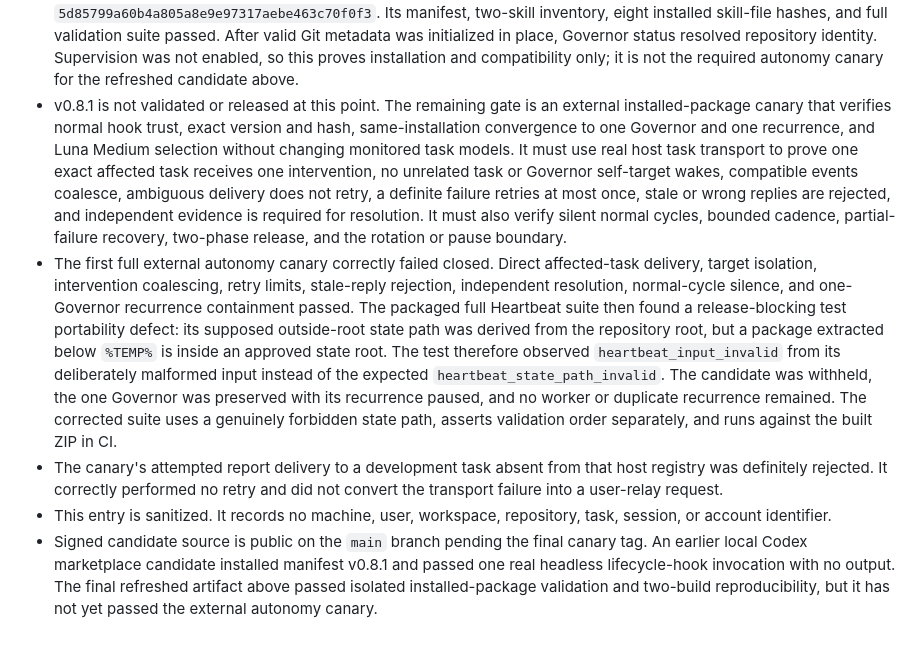
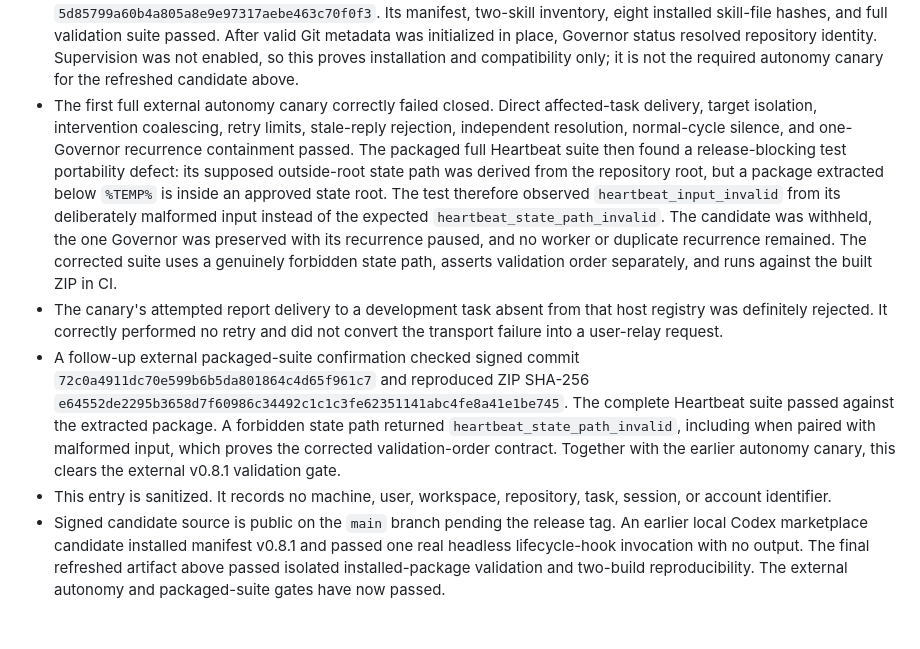
Before and after one commit to FaxanFM/chronos, a Markdown page: docs/FIELD-REPORTS.md, the part around the change. Rendered like a GitHub page.

Commit message:
Record v0.8.1 external validation

```diff
--- a/docs/FIELD-REPORTS.md
+++ b/docs/FIELD-REPORTS.md
@@ -210,17 +210,6 @@ in v0.7.4. Existing calibration work remains frozen pending labeled evidence.
   resolved repository identity. Supervision was not enabled, so this proves
   installation and compatibility only; it is not the required autonomy canary
   for the refreshed candidate above.
-- v0.8.1 is not validated or released at this point. The remaining gate is an
-  external installed-package canary that verifies normal hook trust, exact
-  version and hash, same-installation convergence to one Governor and one
-  recurrence, and Luna Medium selection without changing monitored task models.
-  It must use real host task transport to prove one exact affected task receives
-  one intervention, no unrelated task or Governor self-target wakes, compatible
-  events coalesce, ambiguous delivery does not retry, a definite failure retries
-  at most once, stale or wrong replies are rejected, and independent evidence is
-  required for resolution. It must also verify silent normal cycles, bounded
-  cadence, partial-failure recovery, two-phase release, and the rotation or pause
-  boundary.
 - The first full external autonomy canary correctly failed closed. Direct
   affected-task delivery, target isolation, intervention coalescing, retry
   limits, stale-reply rejection, independent resolution, normal-cycle silence,
@@ -237,11 +226,19 @@ in v0.7.4. Existing calibration work remains frozen pending labeled evidence.
 - The canary's attempted report delivery to a development task absent from that
   host registry was definitely rejected. It correctly performed no retry and
   did not convert the transport failure into a user-relay request.
+- A follow-up external packaged-suite confirmation checked signed commit
+  `72c0a4911dc70e599b6b5da801864c4d65f961c7` and reproduced ZIP SHA-256
+  `e64552de2295b3658d7f60986c34492c1c1c3fe62351141abc4fe8a41e1be745`.
+  The complete Heartbeat suite passed against the extracted package. A
+  forbidden state path returned `heartbeat_state_path_invalid`, including when
+  paired with malformed input, which proves the corrected validation-order
+  contract. Together with the earlier autonomy canary, this clears the external
+  v0.8.1 validation gate.
 - This entry is sanitized. It records no machine, user, workspace, repository,
   task, session, or account identifier.
-- Signed candidate source is public on the `main` branch pending the final canary tag.
+- Signed candidate source is public on the `main` branch pending the release tag.
   An earlier local Codex marketplace candidate installed manifest v0.8.1 and
   passed one real headless lifecycle-hook invocation with no output. The final
   refreshed artifact above passed isolated installed-package validation and
-  two-build reproducibility, but it has not yet passed the external autonomy
-  canary.
+  two-build reproducibility. The external autonomy and packaged-suite gates
+  have now passed.
```
